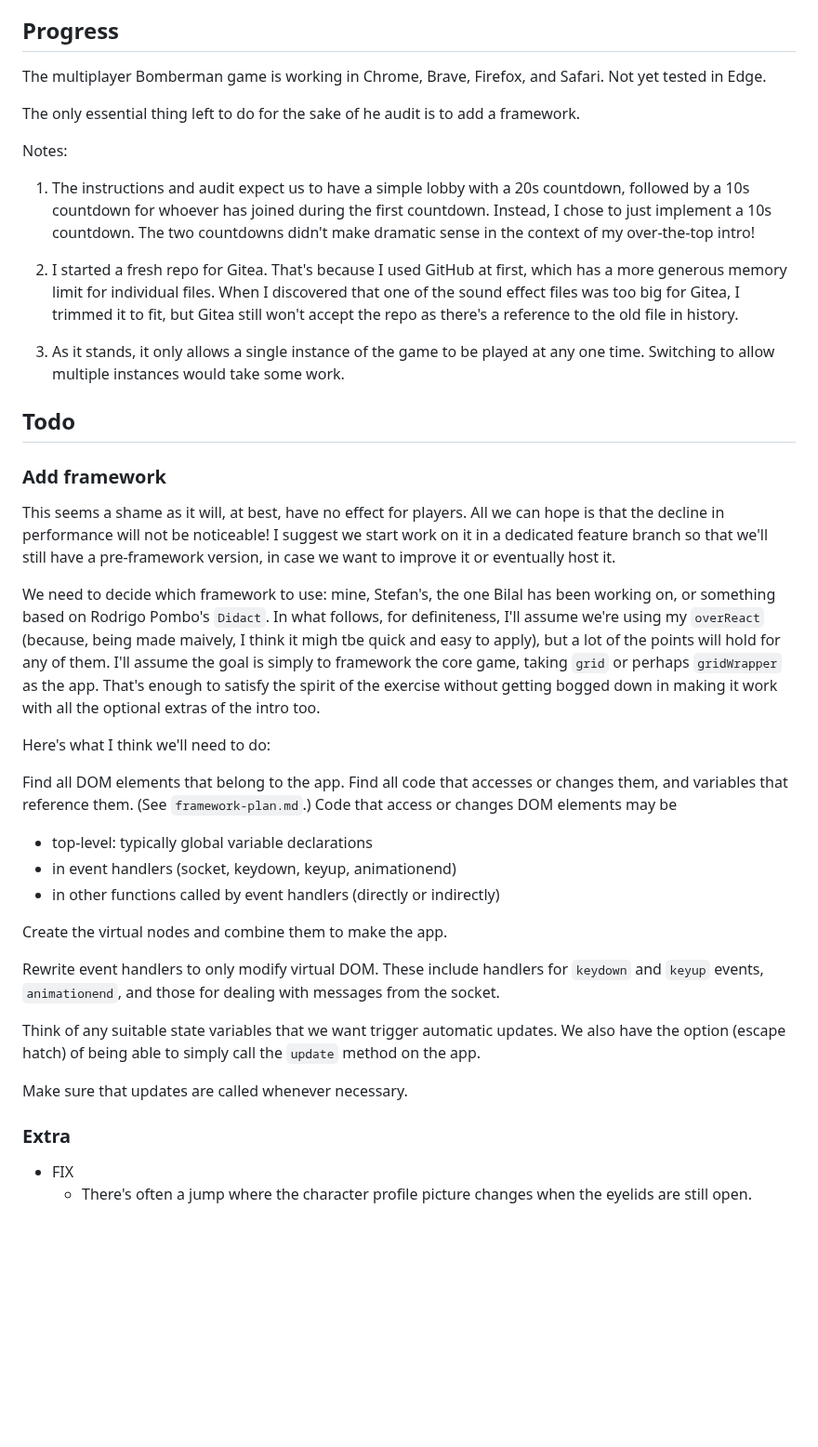
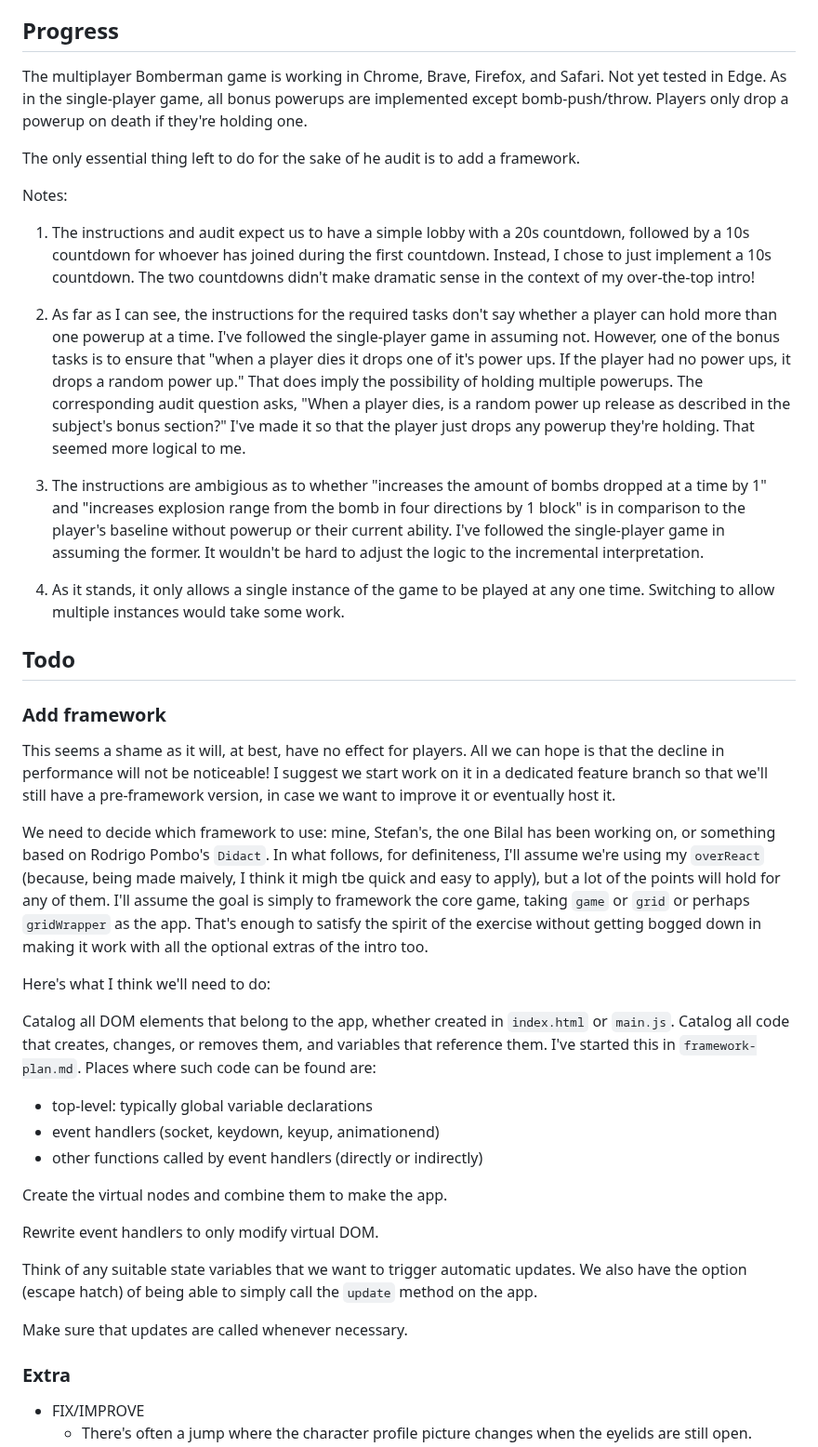
Before and after one commit to pjtunstall/mad, a Markdown page: README.md, the part around one of its changes. Shown at 93% size. GitHub-like rendering; blank space fills up the shorter version.

Commit message:
writing up progress and catalog of DOM stuff in prep for frameworking

```diff
--- a/README.md
+++ b/README.md
@@ -17,7 +17,7 @@ The server will log its IP address in the terminal. To connect over a mobile hot
 
 ## Progress
 
-The multiplayer Bomberman game is working in Chrome, Brave, Firefox, and Safari. Not yet tested in Edge.
+The multiplayer Bomberman game is working in Chrome, Brave, Firefox, and Safari. Not yet tested in Edge. As in the single-player game, all bonus powerups are implemented except bomb-push/throw. Players only drop a powerup on death if they're holding one.
 
 The only essential thing left to do for the sake of he audit is to add a framework.
 
@@ -25,9 +25,11 @@ Notes:
 
 1. The instructions and audit expect us to have a simple lobby with a 20s countdown, followed by a 10s countdown for whoever has joined during the first countdown. Instead, I chose to just implement a 10s countdown. The two countdowns didn't make dramatic sense in the context of my over-the-top intro!
 
-2. I started a fresh repo for Gitea. That's because I used GitHub at first, which has a more generous memory limit for individual files. When I discovered that one of the sound effect files was too big for Gitea, I trimmed it to fit, but Gitea still won't accept the repo as there's a reference to the old file in history.
+2. As far as I can see, the instructions for the required tasks don't say whether a player can hold more than one powerup at a time. I've followed the single-player game in assuming not. However, one of the bonus tasks is to ensure that "when a player dies it drops one of it's power ups. If the player had no power ups, it drops a random power up." That does imply the possibility of holding multiple powerups. The corresponding audit question asks, "When a player dies, is a random power up release as described in the subject's bonus section?" I've made it so that the player just drops any powerup they're holding. That seemed more logical to me.
 
-3. As it stands, it only allows a single instance of the game to be played at any one time. Switching to allow multiple instances would take some work.
+3. The instructions are ambigious as to whether "increases the amount of bombs dropped at a time by 1" and "increases explosion range from the bomb in four directions by 1 block" is in comparison to the player's baseline without powerup or their current ability. I've followed the single-player game in assuming the former. It wouldn't be hard to adjust the logic to the incremental interpretation.
+
+4. As it stands, it only allows a single instance of the game to be played at any one time. Switching to allow multiple instances would take some work.
 
 ## Todo
 
@@ -35,25 +37,25 @@ Notes:
 
 This seems a shame as it will, at best, have no effect for players. All we can hope is that the decline in performance will not be noticeable! I suggest we start work on it in a dedicated feature branch so that we'll still have a pre-framework version, in case we want to improve it or eventually host it.
 
-We need to decide which framework to use: mine, Stefan's, the one Bilal has been working on, or something based on Rodrigo Pombo's `Didact`. In what follows, for definiteness, I'll assume we're using my `overReact` (because, being made maively, I think it migh tbe quick and easy to apply), but a lot of the points will hold for any of them. I'll assume the goal is simply to framework the core game, taking `grid` or perhaps `gridWrapper` as the app. That's enough to satisfy the spirit of the exercise without getting bogged down in making it work with all the optional extras of the intro too.
+We need to decide which framework to use: mine, Stefan's, the one Bilal has been working on, or something based on Rodrigo Pombo's `Didact`. In what follows, for definiteness, I'll assume we're using my `overReact` (because, being made maively, I think it migh tbe quick and easy to apply), but a lot of the points will hold for any of them. I'll assume the goal is simply to framework the core game, taking `game` or `grid` or perhaps `gridWrapper` as the app. That's enough to satisfy the spirit of the exercise without getting bogged down in making it work with all the optional extras of the intro too.
 
 Here's what I think we'll need to do:
 
-Find all DOM elements that belong to the app. Find all code that accesses or changes them, and variables that reference them. (See `framework-plan.md`.) Code that access or changes DOM elements may be
+Catalog all DOM elements that belong to the app, whether created in `index.html` or `main.js`. Catalog all code that creates, changes, or removes them, and variables that reference them. I've started this in `framework-plan.md`. Places where such code can be found are:
 
 - top-level: typically global variable declarations
-- in event handlers (socket, keydown, keyup, animationend)
-- in other functions called by event handlers (directly or indirectly)
+- event handlers (socket, keydown, keyup, animationend)
+- other functions called by event handlers (directly or indirectly)
 
 Create the virtual nodes and combine them to make the app.
 
-Rewrite event handlers to only modify virtual DOM. These include handlers for `keydown` and `keyup` events, `animationend`, and those for dealing with messages from the socket.
+Rewrite event handlers to only modify virtual DOM.
 
-Think of any suitable state variables that we want trigger automatic updates. We also have the option (escape hatch) of being able to simply call the `update` method on the app.
+Think of any suitable state variables that we want to trigger automatic updates. We also have the option (escape hatch) of being able to simply call the `update` method on the app.
 
 Make sure that updates are called whenever necessary.
 
 ### Extra
 
-- FIX
+- FIX/IMPROVE
   - There's often a jump where the character profile picture changes when the eyelids are still open.
```
Also changed, not shown: other parts of README.md (+7 -7 lines), framework-plan.md (+20 -11 lines).
